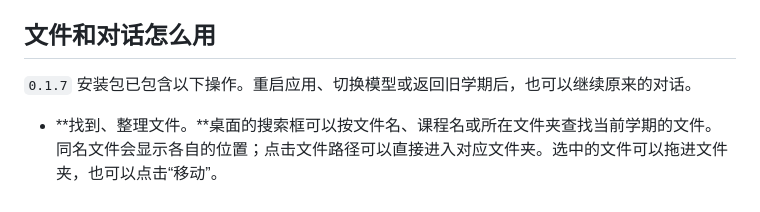
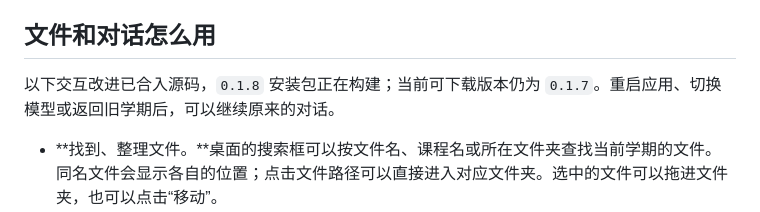
Before and after one commit to zhc070307/study-agent, a Markdown page: README.md, the part around the change. Drawn GitHub-style.

Commit message:
Clarify installer availability while 0.1.8 is building [skip ci]

```diff
--- a/README.md
+++ b/README.md
@@ -62,7 +62,7 @@ Study Agent 是一个放课程文件、与 AI 学习助理交谈的学习桌面
 
 ## 文件和对话怎么用
 
-`0.1.7` 安装包已包含以下操作。重启应用、切换模型或返回旧学期后，也可以继续原来的对话。
+以下交互改进已合入源码，`0.1.8` 安装包正在构建；当前可下载版本仍为 `0.1.7`。重启应用、切换模型或返回旧学期后，可以继续原来的对话。
 
 - **找到、整理文件。**桌面的搜索框可以按文件名、课程名或所在文件夹查找当前学期的文件。同名文件会显示各自的位置；点击文件路径可以直接进入对应文件夹。选中的文件可以拖进文件夹，也可以点击“移动”。
 - **边看边问。**打开文件后可以划词提问、关联其他材料或并排查看。点击对话中的文件和关联材料会打开预览，保留当前对话与正在写的问题。对话标题说明正在讨论哪份文件；需要进入另一份文件自己的对话时，可以从桌面打开它，或在对话侧栏中选择。
```
